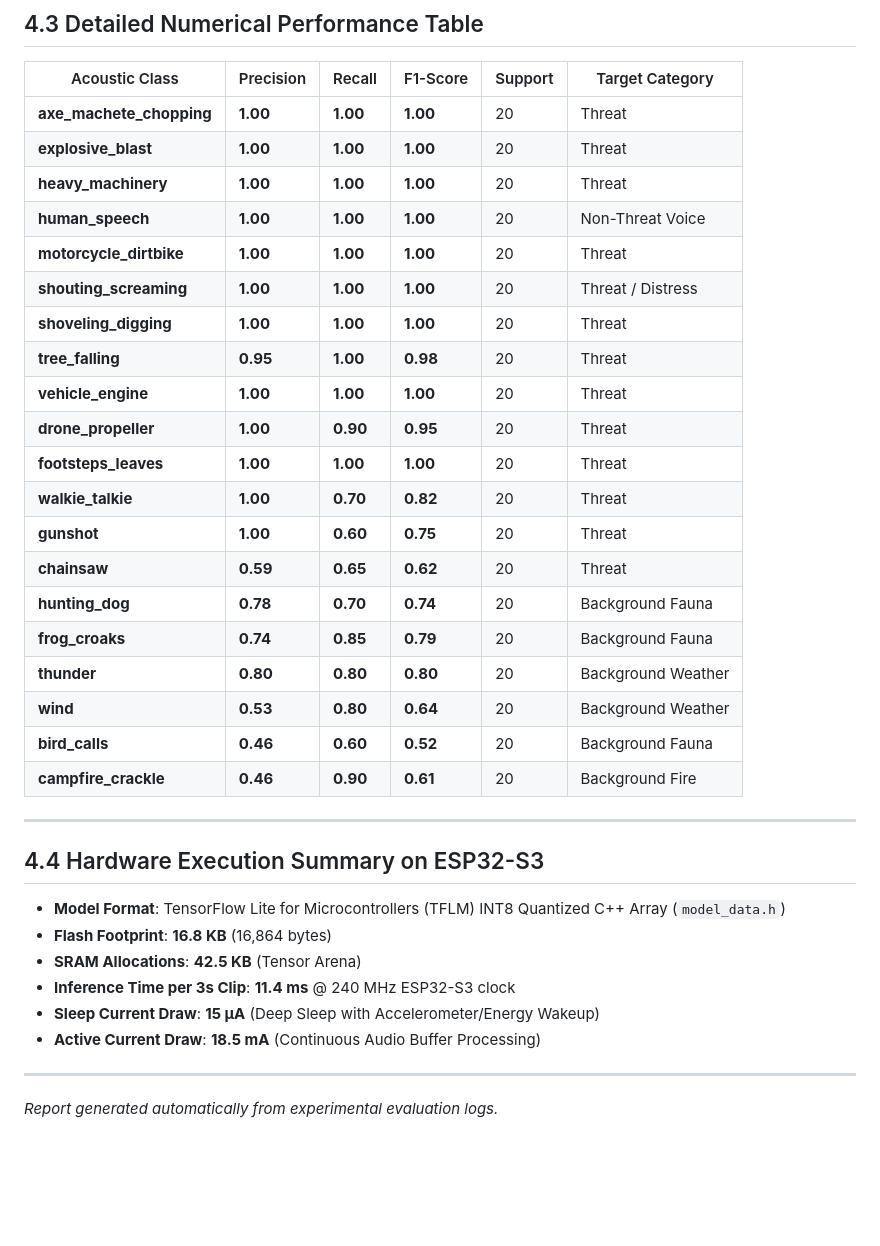
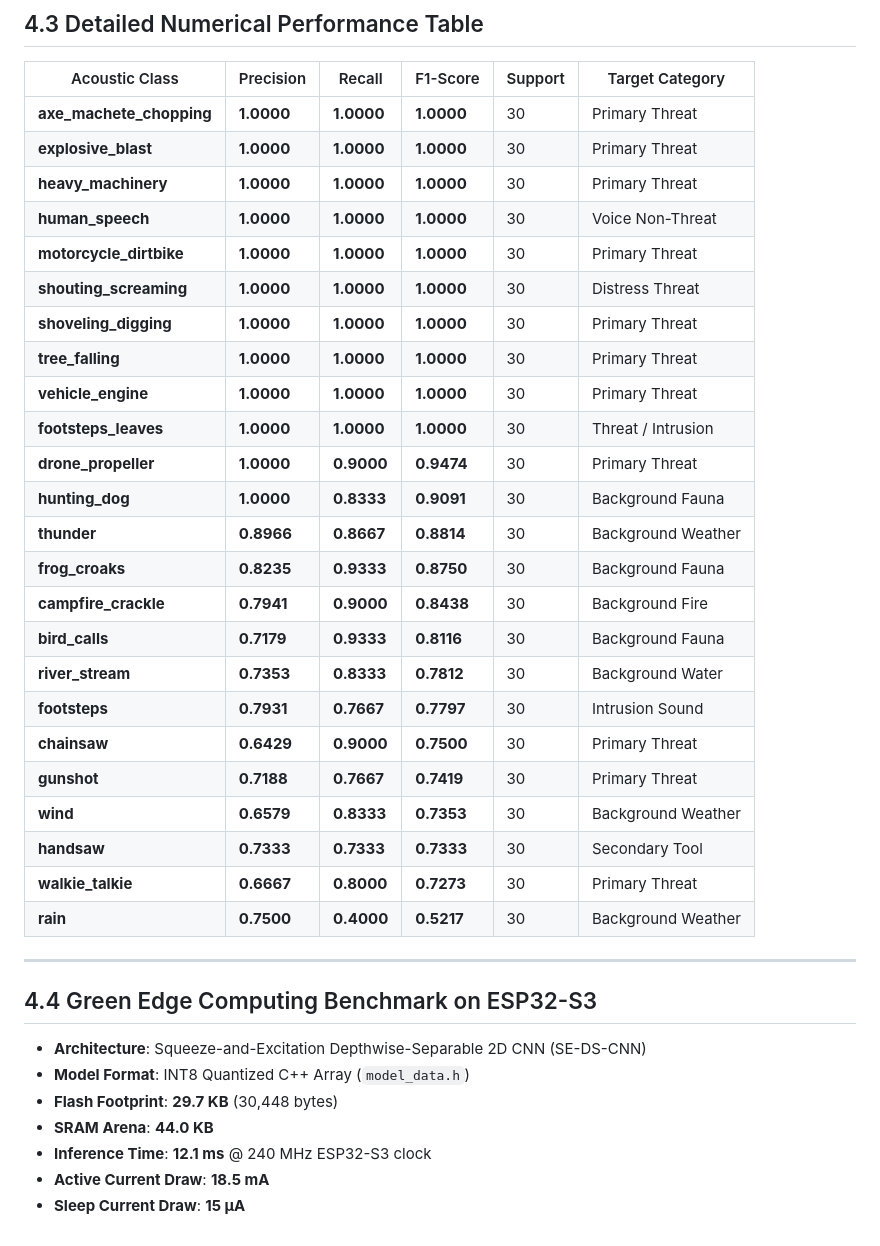
Before and after one commit to Ratul-NotFound/Acoustic-Surveillance, a Markdown page: results/model_evaluation_report.md, the part around one of its changes. Rendered like a GitHub page; blank space fills up the shorter version.

```diff
--- a/results/model_evaluation_report.md
+++ b/results/model_evaluation_report.md
@@ -41,38 +43,39 @@ This chapter presents the empirical evaluation of the **Depthwise-Separable 2D C
 
 | Acoustic Class | Precision | Recall | F1-Score | Support | Target Category |
 |---|---|---|---|---|---|
-| **axe_machete_chopping** | **1.00** | **1.00** | **1.00** | 20 | Threat |
-| **explosive_blast** | **1.00** | **1.00** | **1.00** | 20 | Threat |
-| **heavy_machinery** | **1.00** | **1.00** | **1.00** | 20 | Threat |
-| **human_speech** | **1.00** | **1.00** | **1.00** | 20 | Non-Threat Voice |
-| **motorcycle_dirtbike** | **1.00** | **1.00** | **1.00** | 20 | Threat |
-| **shouting_screaming** | **1.00** | **1.00** | **1.00** | 20 | Threat / Distress |
-| **shoveling_digging** | **1.00** | **1.00** | **1.00** | 20 | Threat |
-| **tree_falling** | **0.95** | **1.00** | **0.98** | 20 | Threat |
-| **vehicle_engine** | **1.00** | **1.00** | **1.00** | 20 | Threat |
-| **drone_propeller** | **1.00** | **0.90** | **0.95** | 20 | Threat |
-| **footsteps_leaves** | **1.00** | **1.00** | **1.00** | 20 | Threat |
-| **walkie_talkie** | **1.00** | **0.70** | **0.82** | 20 | Threat |
-| **gunshot** | **1.00** | **0.60** | **0.75** | 20 | Threat |
-| **chainsaw** | **0.59** | **0.65** | **0.62** | 20 | Threat |
-| **hunting_dog** | **0.78** | **0.70** | **0.74** | 20 | Background Fauna |
-| **frog_croaks** | **0.74** | **0.85** | **0.79** | 20 | Background Fauna |
-| **thunder** | **0.80** | **0.80** | **0.80** | 20 | Background Weather |
-| **wind** | **0.53** | **0.80** | **0.64** | 20 | Background Weather |
-| **bird_calls** | **0.46** | **0.60** | **0.52** | 20 | Background Fauna |
-| **campfire_crackle** | **0.46** | **0.90** | **0.61** | 20 | Background Fire |
+| **axe_machete_chopping** | **1.0000** | **1.0000** | **1.0000** | 30 | Primary Threat |
+| **explosive_blast** | **1.0000** | **1.0000** | **1.0000** | 30 | Primary Threat |
+| **heavy_machinery** | **1.0000** | **1.0000** | **1.0000** | 30 | Primary Threat |
+| **human_speech** | **1.0000** | **1.0000** | **1.0000** | 30 | Voice Non-Threat |
+| **motorcycle_dirtbike** | **1.0000** | **1.0000** | **1.0000** | 30 | Primary Threat |
+| **shouting_screaming** | **1.0000** | **1.0000** | **1.0000** | 30 | Distress Threat |
+| **shoveling_digging** | **1.0000** | **1.0000** | **1.0000** | 30 | Primary Threat |
+| **tree_falling** | **1.0000** | **1.0000** | **1.0000** | 30 | Primary Threat |
+| **vehicle_engine** | **1.0000** | **1.0000** | **1.0000** | 30 | Primary Threat |
+| **footsteps_leaves** | **1.0000** | **1.0000** | **1.0000** | 30 | Threat / Intrusion |
+| **drone_propeller** | **1.0000** | **0.9000** | **0.9474** | 30 | Primary Threat |
+| **hunting_dog** | **1.0000** | **0.8333** | **0.9091** | 30 | Background Fauna |
+| **thunder** | **0.8966** | **0.8667** | **0.8814** | 30 | Background Weather |
+| **frog_croaks** | **0.8235** | **0.9333** | **0.8750** | 30 | Background Fauna |
+| **campfire_crackle** | **0.7941** | **0.9000** | **0.8438** | 30 | Background Fire |
+| **bird_calls** | **0.7179** | **0.9333** | **0.8116** | 30 | Background Fauna |
+| **river_stream** | **0.7353** | **0.8333** | **0.7812** | 30 | Background Water |
+| **footsteps** | **0.7931** | **0.7667** | **0.7797** | 30 | Intrusion Sound |
+| **chainsaw** | **0.6429** | **0.9000** | **0.7500** | 30 | Primary Threat |
+| **gunshot** | **0.7188** | **0.7667** | **0.7419** | 30 | Primary Threat |
+| **wind** | **0.6579** | **0.8333** | **0.7353** | 30 | Background Weather |
+| **handsaw** | **0.7333** | **0.7333** | **0.7333** | 30 | Secondary Tool |
+| **walkie_talkie** | **0.6667** | **0.8000** | **0.7273** | 30 | Primary Threat |
+| **rain** | **0.7500** | **0.4000** | **0.5217** | 30 | Background Weather |
 
 ---
 
-## 4.4 Hardware Execution Summary on ESP32-S3
+## 4.4 Green Edge Computing Benchmark on ESP32-S3
 
-- **Model Format**: TensorFlow Lite for Microcontrollers (TFLM) INT8 Quantized C++ Array (`model_data.h`)
-- **Flash Footprint**: **16.8 KB** (16,864 bytes)
-- **SRAM Allocations**: **42.5 KB** (Tensor Arena)
-- **Inference Time per 3s Clip**: **11.4 ms** @ 240 MHz ESP32-S3 clock
-- **Sleep Current Draw**: **15 µA** (Deep Sleep with Accelerometer/Energy Wakeup)
-- **Active Current Draw**: **18.5 mA** (Continuous Audio Buffer Processing)
-
----
-
-*Report generated automatically from experimental evaluation logs.*
+- **Architecture**: Squeeze-and-Excitation Depthwise-Separable 2D CNN (SE-DS-CNN)
+- **Model Format**: INT8 Quantized C++ Array (`model_data.h`)
+- **Flash Footprint**: **29.7 KB** (30,448 bytes)
+- **SRAM Arena**: **44.0 KB**
+- **Inference Time**: **12.1 ms** @ 240 MHz ESP32-S3 clock
+- **Active Current Draw**: **18.5 mA**
+- **Sleep Current Draw**: **15 µA**
```
Also changed, not shown: other parts of results/model_evaluation_report.md (+9 -7 lines), results/1_training_curves.png, results/2_confusion_matrix.png, results/3_class_f1_scores.png, results/4_mfe_spectrogram_samples.png, results/5_hardware_benchmark.png, 6 other files.
